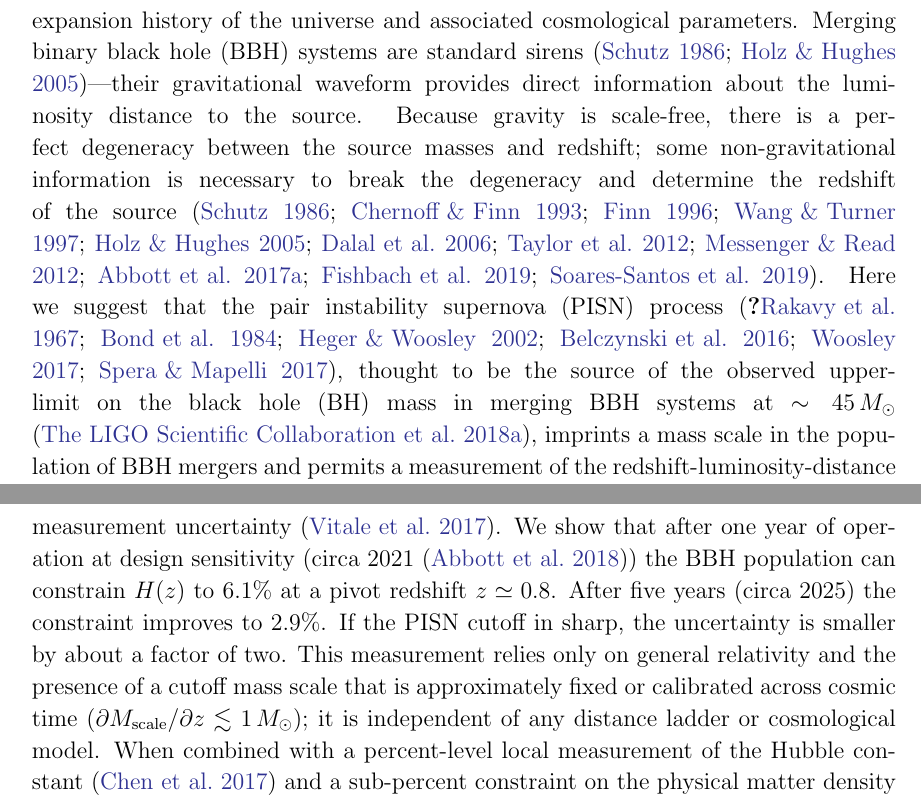
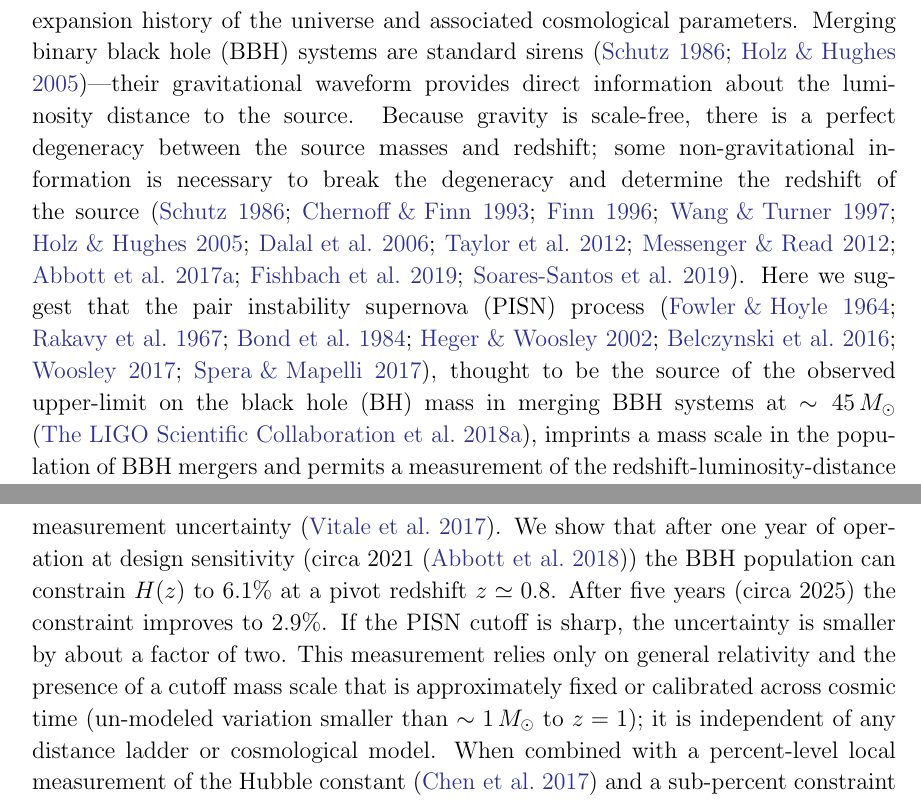
Before and after one commit to farr/PISNLineCosmography, a LaTeX paper (paper/pisn-line.tex): two parts of pages 1 and 2 of 9, joined at a grey line, cut so that both start at the same text. Compiled offline with LaTeX, dvips and Ghostscript.

Commit message:
Abstract fixes.

```diff
--- a/paper/pisn-line.tex
+++ b/paper/pisn-line.tex
@@ -113,7 +113,7 @@
   degeneracy and determine the redshift of the source
   \citep{Schutz1986,Chernoff1993,Finn1996,Wang1997,Holz2005,Dalal2006,Taylor2012,Messenger2012,GW170817-H0,Fishbach2019,Soares-Santos2019}.
   Here we suggest that the \ac{PISN} process
-  \citep{Fowler1962,Rakavy1967,Bond1984,Heger2002,Belczynski2016,Woosley2017,Spera2017},
+  \citep{Fowler1964,Rakavy1967,Bond1984,Heger2002,Belczynski2016,Woosley2017,Spera2017},
   thought to be the source of the observed upper-limit on the \ac{BH} mass in
   merging \ac{BBH} systems at $\sim \MPISN{}$ \citep{O1O2Population}, imprints a
   mass scale in the population of \ac{BBH} mergers and permits a measurement of
@@ -126,13 +126,13 @@
   \citep{ObsScenarios}) the \ac{BBH} population can constrain $H(z)$ to
   $\SigmaHPvtOneYear$ at a pivot redshift $z \simeq \zpivot$.  After five years
   (circa 2025) the constraint improves to $\SigmaHPvtFiveYear$. If the \ac{PISN}
-  cutoff in sharp, the uncertainty is smaller by about a factor of two.  This
+  cutoff is sharp, the uncertainty is smaller by about a factor of two.  This
   measurement relies only on general relativity and the presence of a cutoff
   mass scale that is approximately fixed or calibrated across cosmic time
-  ($\partial \MScale / \partial z \lesssim 1 \, M_\odot$); it is independent of
-  any distance ladder or cosmological model. When combined with a percent-level
-  local measurement of the Hubble constant \citep{Chen2017} and a sub-percent
-  constraint on the physical matter density from CMB measurements
+  (un-modeled variation smaller than $\sim 1 \, M_\odot$ to $z = 1$); it is
+  independent of any distance ladder or cosmological model. When combined with a
+  percent-level local measurement of the Hubble constant \citep{Chen2017} and a
+  sub-percent constraint on the physical matter density from CMB measurements
   \citep{Planck2016} in a $w\mathrm{CDM}$ cosmological model, the dark energy
   equation of state parameter is determined with $\SigmawDEFiveYear$
   uncertainty. Observations by future ``third-generation'' \ac{GW} detectors
```
Also changed, not shown: paper/pisn-line.pdf.
